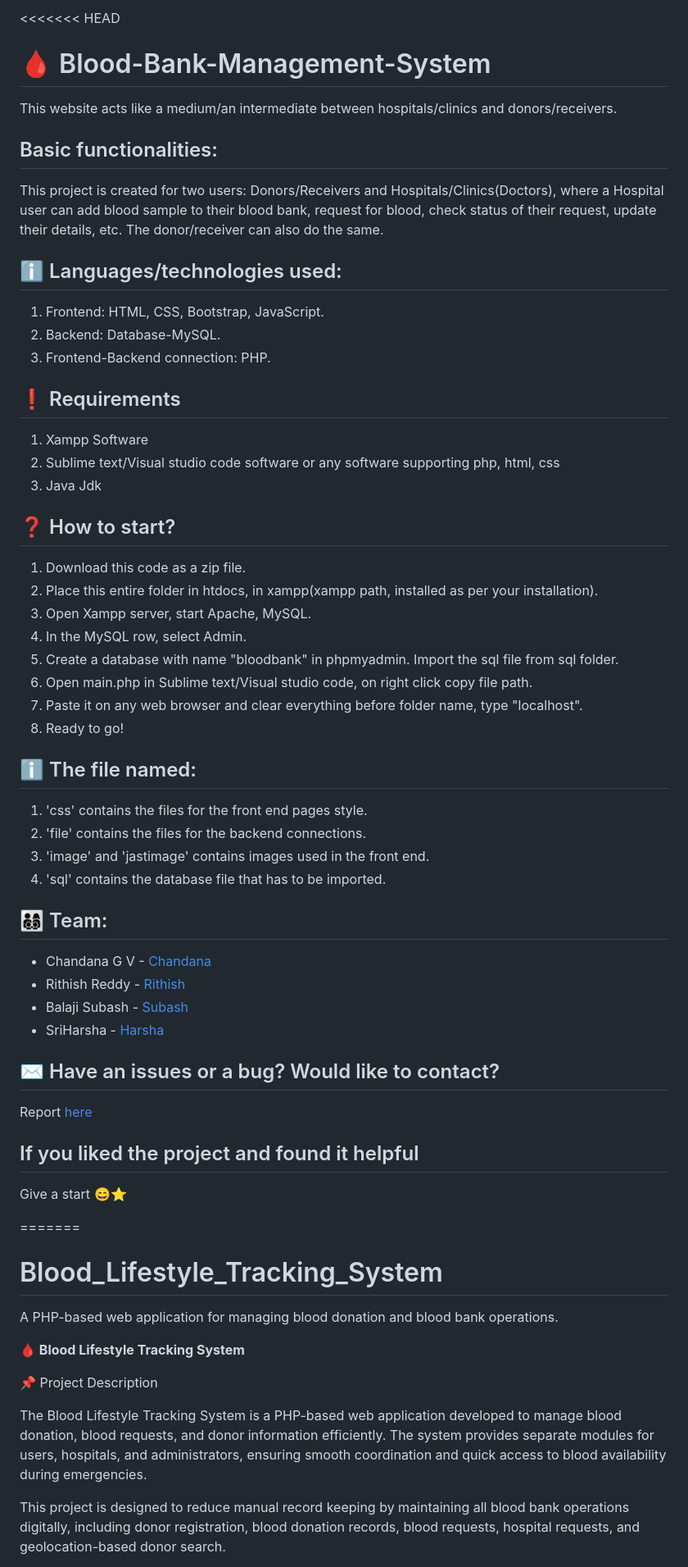
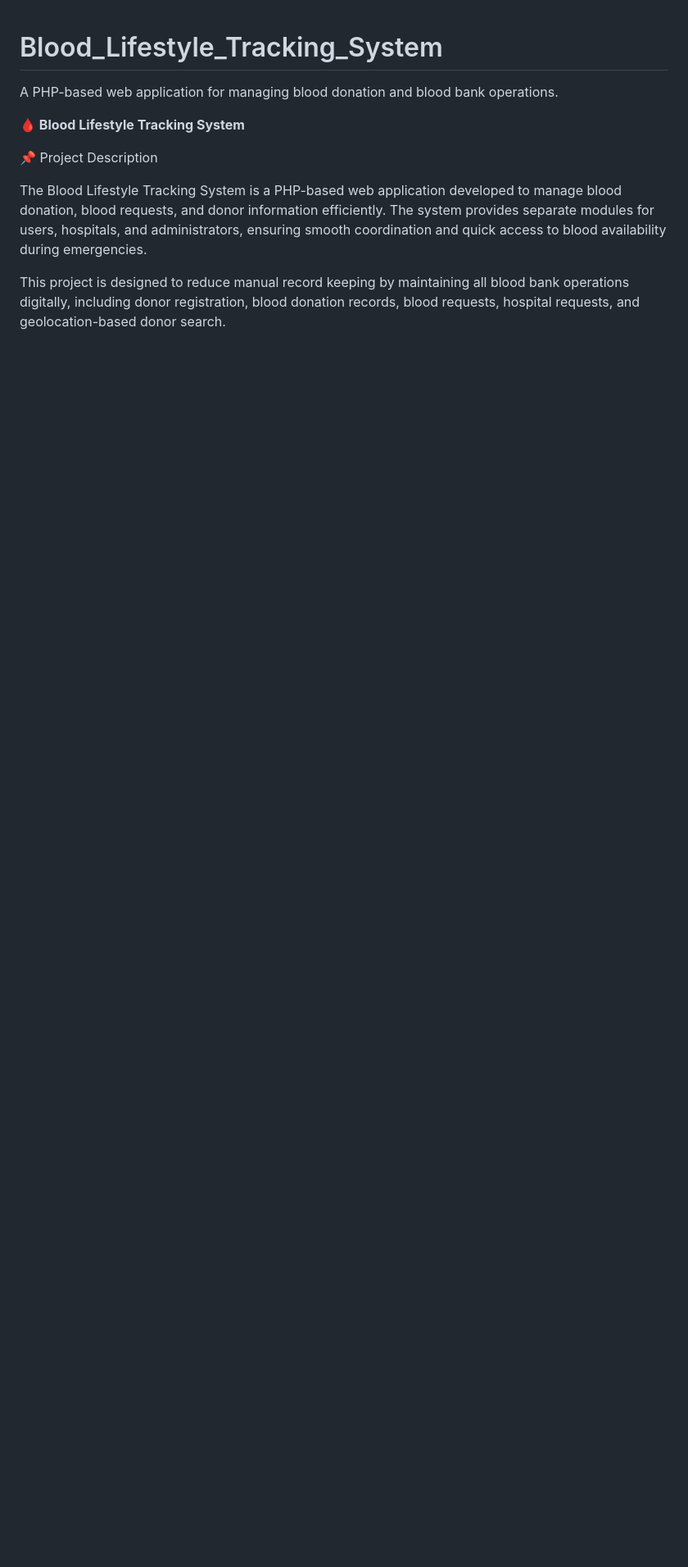
Before and after one commit to anuphiremani04/Blood_Lifestyle_Tracking_System, a Markdown page: README.md, the part around the change. Shown: that part at 82% size. Drawn GitHub-style; blank space fills up the shorter version.

Commit message:
Rename project to Blood Lifestyle Tracking System
Updated project name and description in README.

```diff
--- a/README.md
+++ b/README.md
@@ -1,49 +1,3 @@
-<<<<<<< HEAD
-# :drop_of_blood: Blood-Bank-Management-System
-This website acts like a medium/an intermediate between hospitals/clinics and donors/receivers.
-
-## Basic functionalities:
-This project is created for two users: Donors/Receivers and Hospitals/Clinics(Doctors), where a Hospital user can add blood sample to their blood bank, request for blood, check status of their request, update their details, etc. The donor/receiver can also do the same.
-
-## :information_source: Languages/technologies used:
-1. Frontend: HTML, CSS, Bootstrap, JavaScript.
-2. Backend: Database-MySQL.
-3. Frontend-Backend connection: PHP.
-
-## :exclamation: Requirements
-1. Xampp Software
-2. Sublime text/Visual studio code software or any software supporting php, html, css
-3. Java Jdk
-
-## :question: How to start?
-1. Download this code as a zip file.
-2. Place this entire folder in htdocs, in xampp(xampp path, installed as per your installation).
-3. Open Xampp server, start Apache, MySQL.
-4. In the MySQL row, select Admin.
-5. Create a database with name "bloodbank" in phpmyadmin. Import the sql file from sql folder.
-6. Open main.php in Sublime text/Visual studio code, on right click copy file path.
-7. Paste it on any web browser and clear everything before folder name, type "localhost".
-8. Ready to go!
-
-## :information_source: The file named:
-1. 'css' contains the files for the front end pages style.
-2. 'file' contains the files for the backend connections.
-3. 'image' and 'jastimage' contains images used in the front end.
-4. 'sql' contains the database file that has to be imported.
-
-## :family_man_woman_boy_boy: Team:
-- Chandana G V - [Chandana](https://github.com/Chandana047)
-- Rithish Reddy - [Rithish](https://github.com/Rithish7007)
-- Balaji Subash - [Subash](https://github.com/gbsubash)
-- SriHarsha - [Harsha](https://github.com/Sriharshajasti123)
-
-## ✉️ Have an issues or a bug? Would like to contact?
-Report [here](https://github.com/Chandana047/Blood-Bank-Management-System/issues)
-
-## If you liked the project and found it helpful
-Give a start 😄:star:
-
-=======
 # Blood_Lifestyle_Tracking_System
 A PHP-based web application for managing blood donation and blood bank operations.
 
```
